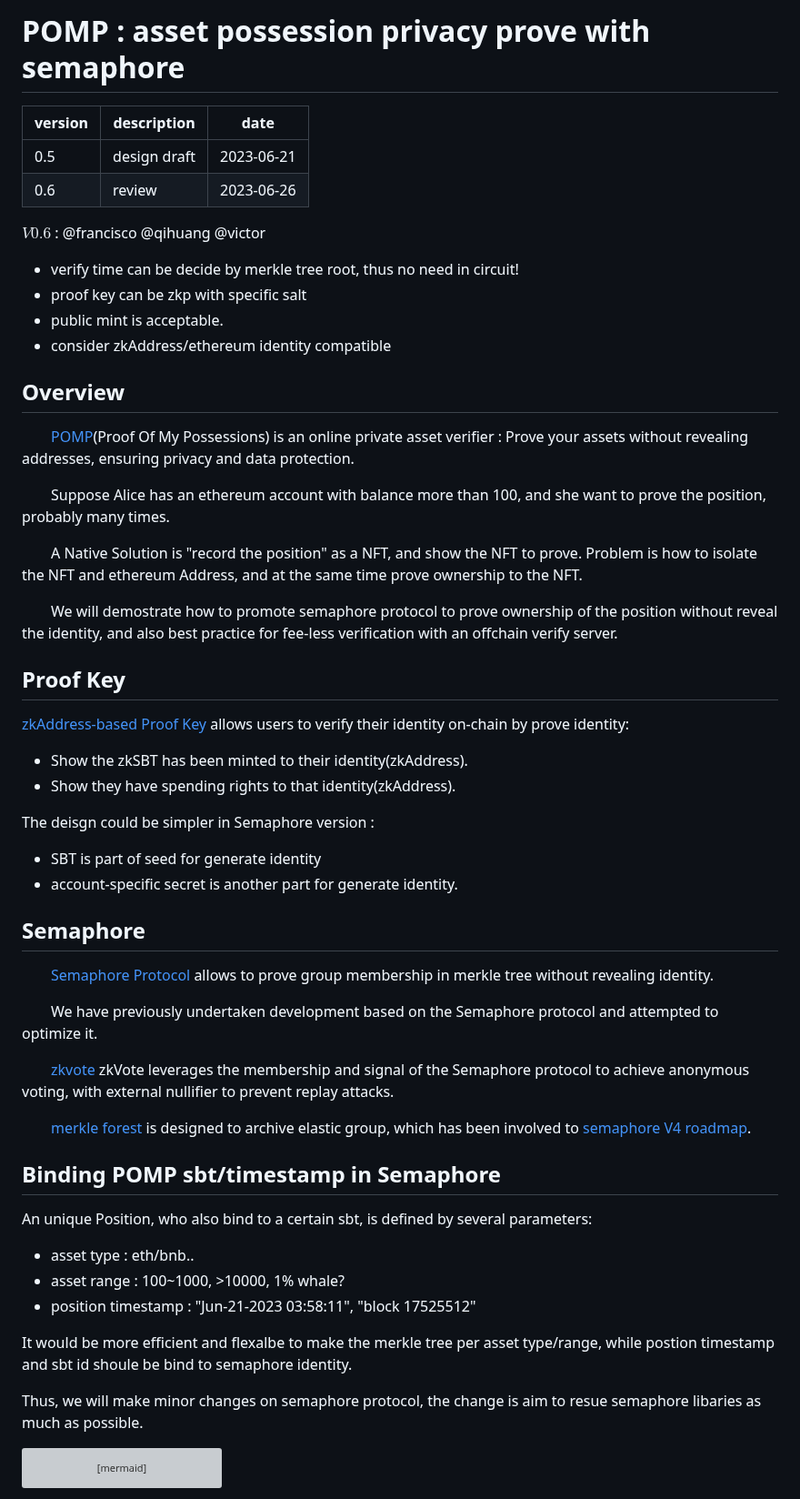
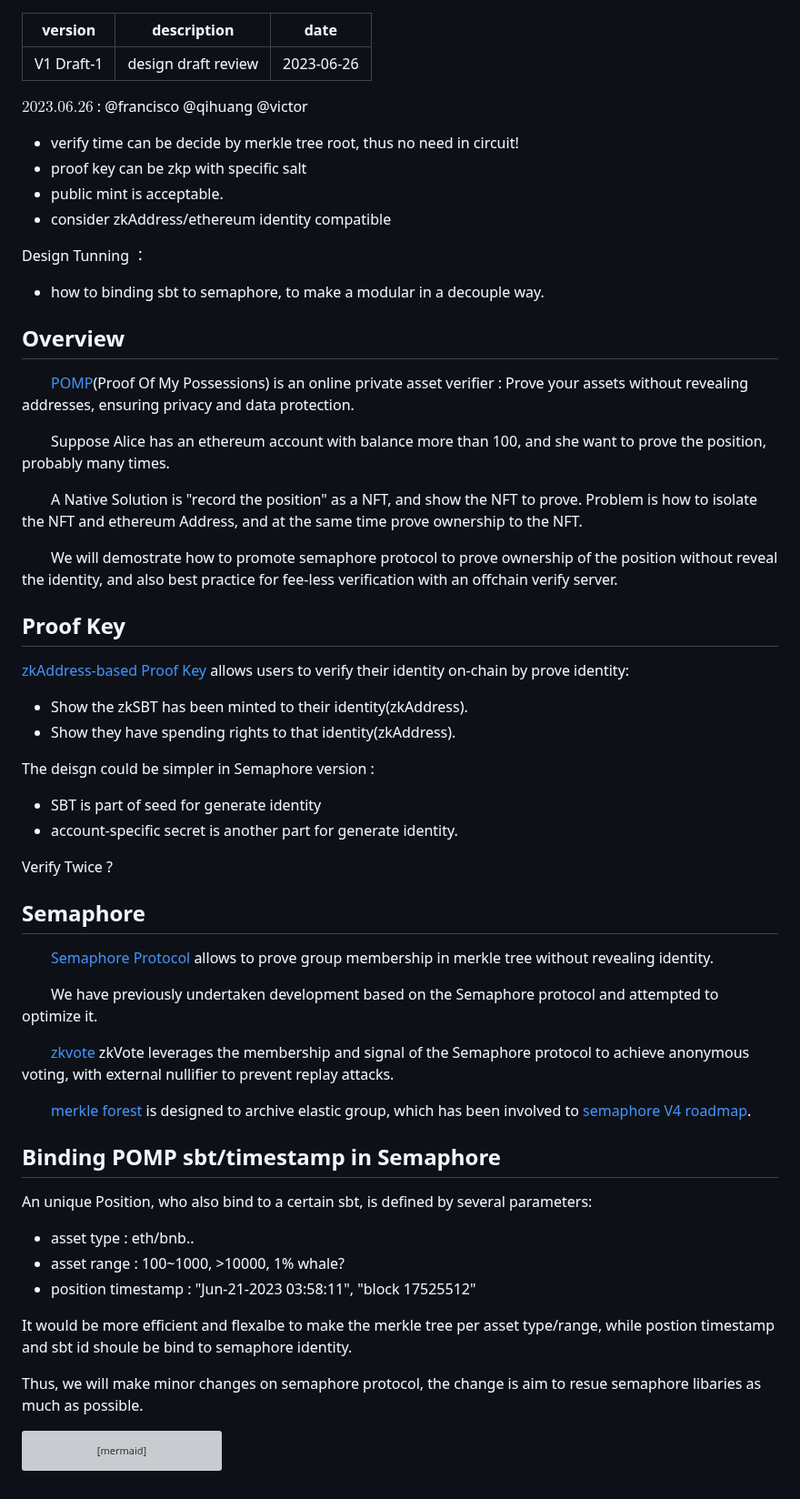
Before and after one commit to simonatweb3/zkNFT, a Markdown page: README.md, the part around one of its changes. Shown at 91% size. GitHub-like rendering; grey boxes are pictures that could not be loaded.

````diff
--- a/README.md
+++ b/README.md
@@ -1,20 +1,19 @@
-# POMP : asset possession privacy prove with semaphore
 
-| version | description  | date       |
-| ------- | ------------ | ---------- |
-| 0.5     | design draft | 2023-06-21 |
-| 0.6     | review       | 2023-06-26 |
 
-$V0.6$ : @francisco @qihuang @victor
+|version|description|date|
+|---|---|---|
+|V1 Draft-1|design draft review |2023-06-26|
 
-- verify time can be decide by merkle tree root, thus no need in circuit!
-- proof key can be zkp with specific salt
-- public mint is acceptable.
-- consider zkAddress/ethereum identity compatible
+
+$2023.06.26$ : @francisco @qihuang @victor
+* verify time can be decide by merkle tree root, thus no need in circuit!
+* proof key can be zkp with specific salt
+* public mint is acceptable.
+* consider zkAddress/ethereum identity compatible
 
 <!--
 
-Proof Key : web2 entrancy ?
+Proof Key as web2 entrancy ?
 
 ## TODO
 
@@ -28,9 +27,14 @@ Proof Key : web2 entrancy ?
 8. why merkle tree ? if
 10. Backend : what can be done in Backend? what can not.
 
+ERC721 : sbt contract is the holder of NFTs
 
 
 -->
+
+Design Tunning ：
+* how to binding sbt to semaphore, to make a modular in a decouple way.
+
 
 ## Overview
 
@@ -42,21 +46,25 @@ Proof Key : web2 entrancy ?
 
 &emsp;&emsp;We will demostrate how to promote semaphore protocol to prove ownership of the position without reveal the identity, and also best practice for fee-less verification with an offchain verify server.
 
+
 ## Proof Key
 
 [zkAddress-based Proof Key](https://docs.manta.network/docs/concepts/proofkey) allows users to verify their identity on-chain by prove identity:
 
-- Show the zkSBT has been minted to their identity(zkAddress).
-- Show they have spending rights to that identity(zkAddress).
+* Show the zkSBT has been minted to their identity(zkAddress).
+* Show they have spending rights to that identity(zkAddress).
+
 
 The deisgn could be simpler in Semaphore version :
+* SBT is part of seed for generate identity
+* account-specific secret is another part for generate identity.
 
-- SBT is part of seed for generate identity
-- account-specific secret is another part for generate identity.
+Verify Twice ?
+
 
 ## Semaphore
 
-&emsp;&emsp;[Semaphore Protocol](<(https://semaphore.appliedzkp.org/)>) allows to prove group membership in merkle tree without revealing identity.
+&emsp;&emsp;[Semaphore Protocol]((https://semaphore.appliedzkp.org/)) allows to prove group membership in merkle tree without revealing identity.
 
 &emsp;&emsp;We have previously undertaken development based on the Semaphore protocol and attempted to optimize it.
 
@@ -64,17 +72,19 @@ The deisgn could be simpler in Semaphore version :
 
 &emsp;&emsp;[merkle forest](https://github.com/samzkback/merkle-forest) is designed to archive elastic group, which has been involved to [semaphore V4 roadmap](https://github.com/orgs/semaphore-protocol/projects/10/views/3?pane=issue&itemId=15084394).
 
+
 ## Binding POMP sbt/timestamp in Semaphore
 
 An unique Position, who also bind to a certain sbt, is defined by several parameters:
+* asset type : eth/bnb..
+* asset range : 100~1000, >10000, 1% whale?
+* position timestamp : "Jun-21-2023 03:58:11", "block 17525512"
 
-- asset type : eth/bnb..
-- asset range : 100~1000, >10000, 1% whale?
-- position timestamp : "Jun-21-2023 03:58:11", "block 17525512"
 
 It would be more efficient and flexalbe to make the merkle tree per asset type/range, while postion timestamp and sbt id shoule be bind to semaphore identity.
 
 Thus, we will make minor changes on semaphore protocol, the change is aim to resue semaphore libaries as much as possible.
+
 
 ```mermaid
 
````
Also changed, not shown: other parts of README.md (+106 -37 lines).
